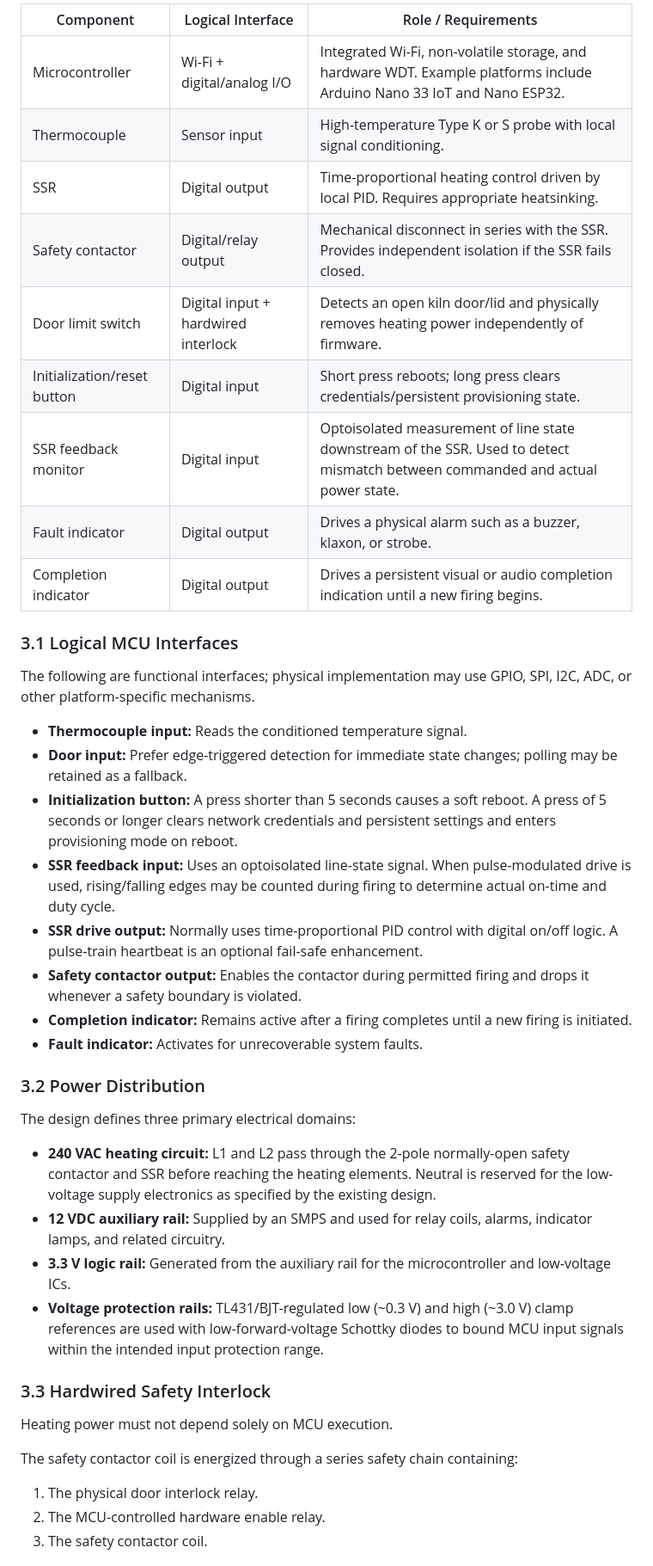
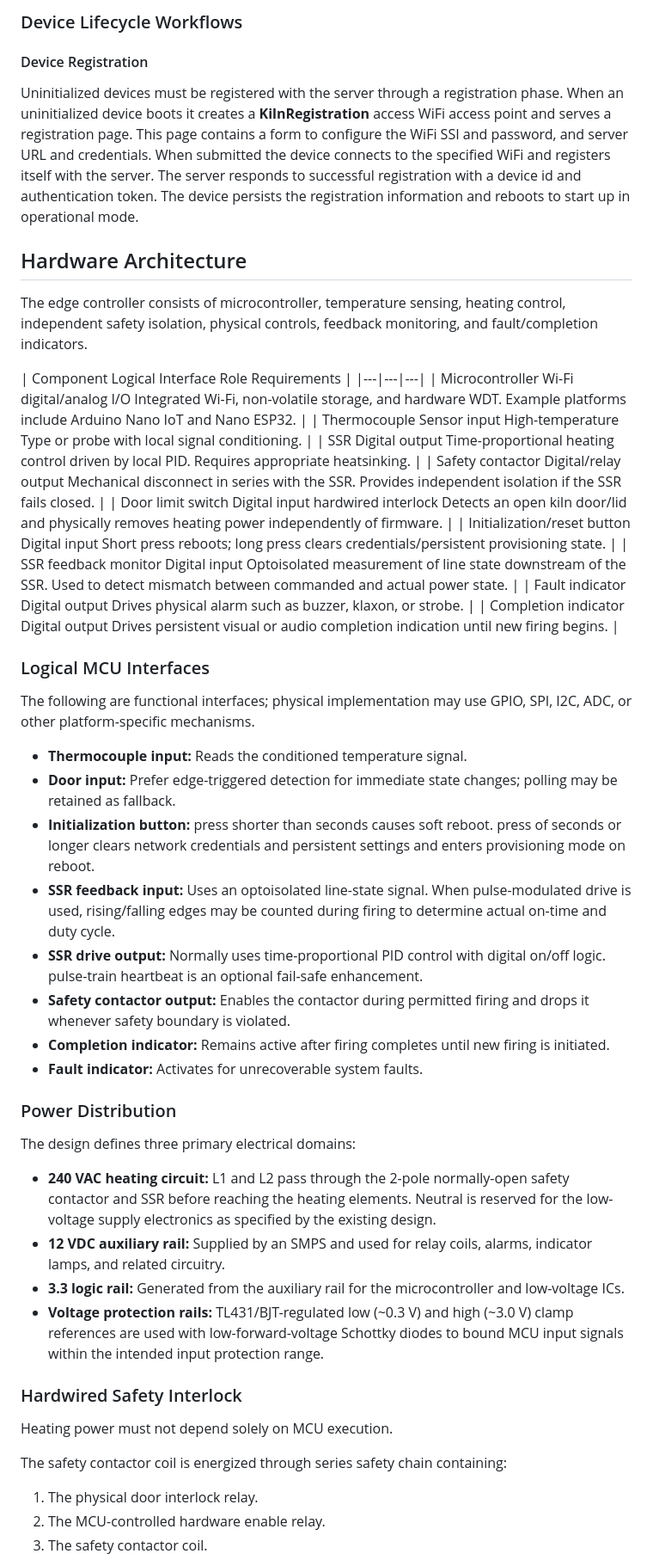
Before and after one commit to gdchinacat/kiln_controller, a Markdown page: device/README.md, the part around one of its changes. Shown at 86% size. Drawn GitHub-style.

```diff
--- a/device/README.md
+++ b/device/README.md
@@ -54,43 +54,54 @@ The edge controller consists of a microcontroller, temperature sensing, heating
 
-| Component | Logical Interface | Role / Requirements |
+### Device Lifecycle Workflows
+
+#### Device Registration
+
+Uninitialized devices must be registered with the server through a registration phase. When an uninitialized device boots it creates a **KilnRegistration** access WiFi access point and serves a registration page. This page contains a form to configure the WiFi SSI and password, and server URL and credentials. When submitted the device connects to the specified WiFi and registers itself with the server. The server responds to successful registration with a device id and authentication token. The device persists the registration information and reboots to start up in operational mode.
+
+
+## Hardware Architecture
+
+The edge controller consists of microcontroller, temperature sensing, heating control, independent safety isolation, physical controls, feedback monitoring, and fault/completion indicators.
+
+| Component Logical Interface Role Requirements |
 |---|---|---|
-| Microcontroller | Wi-Fi + digital/analog I/O | Integrated Wi-Fi, non-volatile storage, and hardware WDT. Example platforms include Arduino Nano 33 IoT and Nano ESP32. |
-| Thermocouple | Sensor input | High-temperature Type K or S probe with local signal conditioning. |
-| SSR | Digital output | Time-proportional heating control driven by local PID. Requires appropriate heatsinking. |
-| Safety contactor | Digital/relay output | Mechanical disconnect in series with the SSR. Provides independent isolation if the SSR fails closed. |
-| Door limit switch | Digital input + hardwired interlock | Detects an open kiln door/lid and physically removes heating power independently of firmware. |
-| Initialization/reset button | Digital input | Short press reboots; long press clears credentials/persistent provisioning state. |
-| SSR feedback monitor | Digital input | Optoisolated measurement of line state downstream of the SSR. Used to detect mismatch between commanded and actual power state. |
-| Fault indicator | Digital output | Drives a physical alarm such as a buzzer, klaxon, or strobe. |
-| Completion indicator | Digital output | Drives a persistent visual or audio completion indication until a new firing begins. |
+| Microcontroller Wi-Fi digital/analog I/O Integrated Wi-Fi, non-volatile storage, and hardware WDT. Example platforms include Arduino Nano IoT and Nano ESP32. |
+| Thermocouple Sensor input High-temperature Type or probe with local signal conditioning. |
+| SSR Digital output Time-proportional heating control driven by local PID. Requires appropriate heatsinking. |
+| Safety contactor Digital/relay output Mechanical disconnect in series with the SSR. Provides independent isolation if the SSR fails closed. |
+| Door limit switch Digital input hardwired interlock Detects an open kiln door/lid and physically removes heating power independently of firmware. |
+| Initialization/reset button Digital input Short press reboots; long press clears credentials/persistent provisioning state. |
+| SSR feedback monitor Digital input Optoisolated measurement of line state downstream of the SSR. Used to detect mismatch between commanded and actual power state. |
+| Fault indicator Digital output Drives physical alarm such as buzzer, klaxon, or strobe. |
+| Completion indicator Digital output Drives persistent visual or audio completion indication until new firing begins. |
 
-### 3.1 Logical MCU Interfaces
+### Logical MCU Interfaces
 
 The following are functional interfaces; physical implementation may use GPIO, SPI, I2C, ADC, or other platform-specific mechanisms.
 
 - **Thermocouple input:** Reads the conditioned temperature signal.
-- **Door input:** Prefer edge-triggered detection for immediate state changes; polling may be retained as a fallback.
-- **Initialization button:** A press shorter than 5 seconds causes a soft reboot. A press of 5 seconds or longer clears network credentials and persistent settings and enters provisioning mode on reboot.
+- **Door input:** Prefer edge-triggered detection for immediate state changes; polling may be retained as fallback.
+- **Initialization button:** press shorter than seconds causes soft reboot. press of seconds or longer clears network credentials and persistent settings and enters provisioning mode on reboot.
 - **SSR feedback input:** Uses an optoisolated line-state signal. When pulse-modulated drive is used, rising/falling edges may be counted during firing to determine actual on-time and duty cycle.
-- **SSR drive output:** Normally uses time-proportional PID control with digital on/off logic. A pulse-train heartbeat is an optional fail-safe enhancement.
-- **Safety contactor output:** Enables the contactor during permitted firing and drops it whenever a safety boundary is violated.
-- **Completion indicator:** Remains active after a firing completes until a new firing is initiated.
+- **SSR drive output:** Normally uses time-proportional PID control with digital on/off logic. pulse-train heartbeat is an optional fail-safe enhancement.
+- **Safety contactor output:** Enables the contactor during permitted firing and drops it whenever safety boundary is violated.
+- **Completion indicator:** Remains active after firing completes until new firing is initiated.
 - **Fault indicator:** Activates for unrecoverable system faults.
 
-### 3.2 Power Distribution
+### Power Distribution
 
 The design defines three primary electrical domains:
 
 - **240 VAC heating circuit:** L1 and L2 pass through the 2-pole normally-open safety contactor and SSR before reaching the heating elements. Neutral is reserved for the low-voltage supply electronics as specified by the existing design.
 - **12 VDC auxiliary rail:** Supplied by an SMPS and used for relay coils, alarms, indicator lamps, and related circuitry.
-- **3.3 V logic rail:** Generated from the auxiliary rail for the microcontroller and low-voltage ICs.
+- **3.3 logic rail:** Generated from the auxiliary rail for the microcontroller and low-voltage ICs.
 - **Voltage protection rails:** TL431/BJT-regulated low (~0.3 V) and high (~3.0 V) clamp references are used with low-forward-voltage Schottky diodes to bound MCU input signals within the intended input protection range.
 
-### 3.3 Hardwired Safety Interlock
+### Hardwired Safety Interlock
 
 Heating power must not depend solely on MCU execution.
 
-The safety contactor coil is energized through a series safety chain containing:
+The safety contactor coil is energized through series safety chain containing:
 
 1. The physical door interlock relay.
 2. The MCU-controlled hardware enable relay.
```
Also changed, not shown: other parts of device/README.md (+160 -154 lines).
